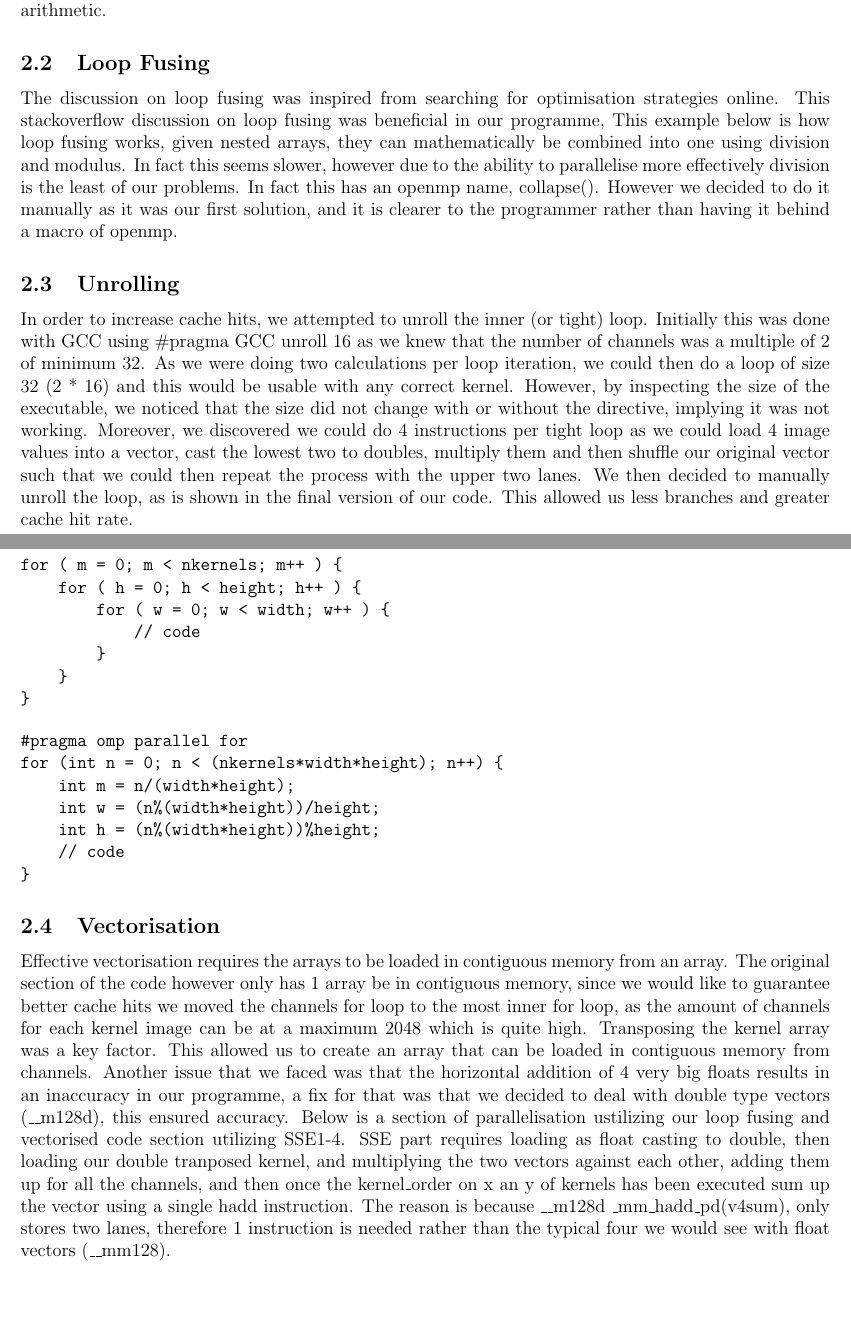
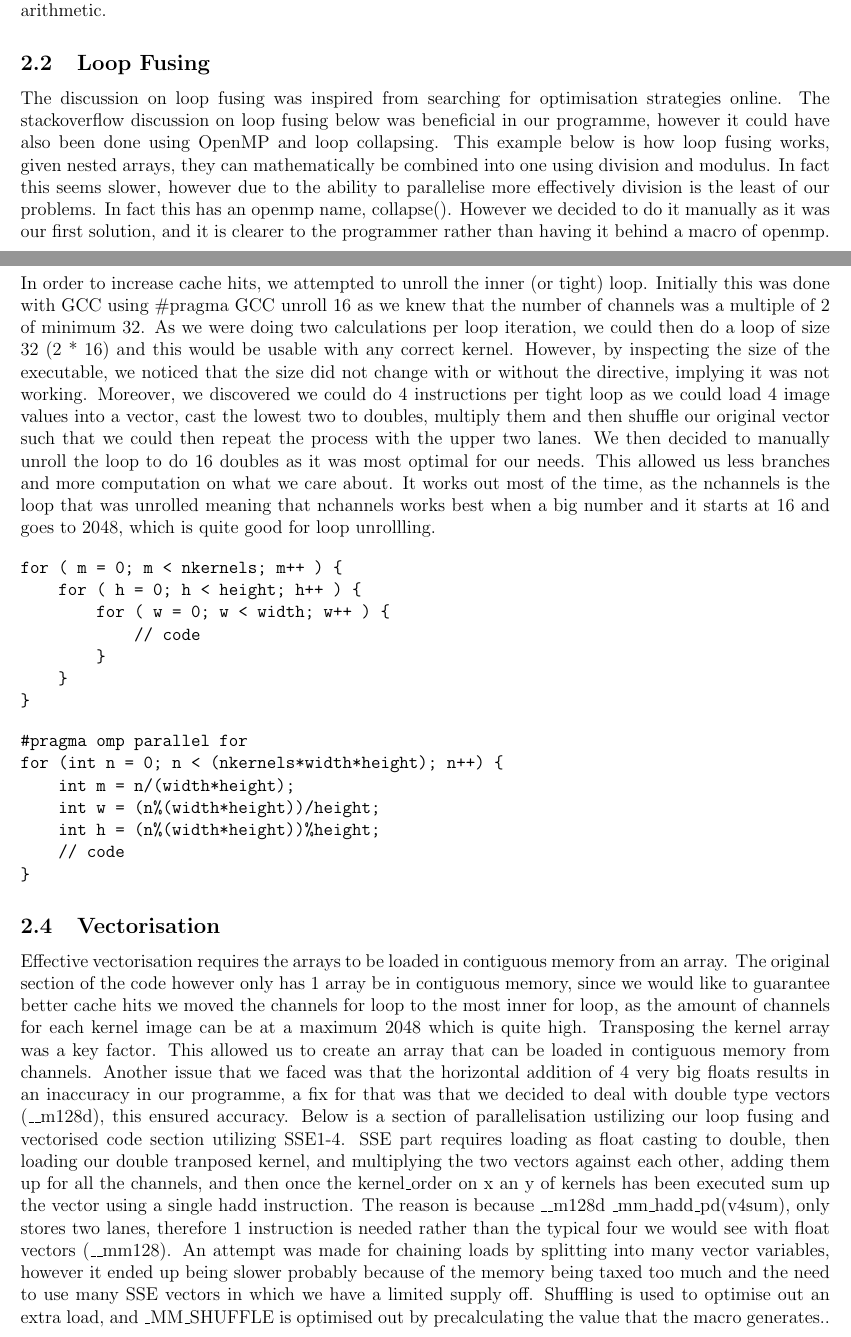
Before and after one commit to alexandersep/Parallel-Multi-Kernel-Convolution, a LaTeX document (tex/documentation.tex): two parts of pages 2 and 3 of 5 before the commit and two parts of pages 1 and 2 of 4 after it, joined at a grey line, cut so that both start at the same text, the shorter picture padded with empty space. Compiled offline with pdfLaTeX; a LaTeX package or settings file that is missing is left out.

Commit message:
Documentation updated

```diff
--- a/tex/documentation.tex
+++ b/tex/documentation.tex
@@ -15,7 +15,7 @@
     linktoc=all,     %set to all if you want both sections and subsections linked
 }
 
-\title{CSU33014 Lab 2: Parallel multichannel multikernel convolution}
+\title{CSU33014 Lab 2: Parallel Multichannel Multikernel Convolution}
 \author{Alexander Sepelenco 20335014, Niall Sauvage 20334203\\
   \small{Trinity College Dublin}
 }
@@ -51,12 +51,12 @@ This allowed us to minimise time spent waiting for memory accesses and minimise
 
 \subsection{Loop Fusing}
 The discussion on loop fusing was inspired from searching for optimisation strategies online.
-This stackoverflow discussion on loop fusing was beneficial in our programme,
-This example below is how loop fusing works, given nested arrays, they can mathematically be combined into
-one using division and modulus. In fact this seems slower, however due to the ability to parallelise more
-effectively division is the least of our problems. In fact this has an openmp name, collapse(). However
-we decided to do it manually as it was our first solution, and it is clearer to the programmer rather than
-having it behind a macro of openmp.
+The stackoverflow discussion on loop fusing below was beneficial in our programme, however it could
+have also been done using OpenMP and loop collapsing. This example below is how loop fusing works,
+given nested arrays, they can mathematically be combined into one using division and modulus.
+In fact this seems slower, however due to the ability to parallelise more effectively division is
+the least of our problems. In fact this has an openmp name, collapse(). However we decided to do it
+manually as it was our first solution, and it is clearer to the programmer rather than having it behind a macro of openmp.
 
 \subsection{Unrolling}
 In order to increase cache hits, we attempted to unroll the inner (or tight) loop. Initially this was done
@@ -65,6 +65,8 @@ As we were doing two calculations per loop iteration, we could then do a loop of
 be usable with any correct kernel. However, by inspecting the size of the executable, we noticed that the size did not change
 with or without the directive, implying it was not working. Moreover, we discovered we could do 4 instructions per tight loop
 as we could load 4 image values into a vector, cast the lowest two to doubles, multiply them and then shuffle our original vector
-such that we could then repeat the process with the upper two lanes. We then decided to manually unroll the loop, as is shown in
-the final version of our code. This allowed us less branches and greater cache hit rate.
+such that we could then repeat the process with the upper two lanes. We then decided to manually unroll the loop to do 16 doubles
+as it was most optimal for our needs. This allowed us less branches and more computation on what we care about. It works out most
+of the time, as the nchannels is the loop that was unrolled meaning that nchannels works best when a big number and it starts at
+16 and goes to 2048, which is quite good for loop unrollling.
 
@@ -103,7 +103,9 @@ SSE1-4. SSE part requires loading as float casting to double, then loading our d
 the two vectors against each other, adding them up for all the channels, and then once the kernel\_order on x an y of kernels
 has been executed sum up the vector using a single hadd instruction. The reason is because \_\_m128d \_mm\_hadd\_pd(v4sum), only
 stores two lanes, therefore 1 instruction is needed rather than the typical four we would see with float vectors (\_\_mm128).
-\newpage
+An attempt was made for chaining loads by splitting into many vector variables, however it ended up being slower probably because
+of the memory being taxed too much and the need to use many SSE vectors in which we have a limited supply off. Shuffling is
+used to optimise out an extra load, and \_MM\_SHUFFLE is optimised out by precalculating the value that the macro generates..
 \begin{verbatim}
 // Transpose Kernel
 #pragma omp parallel for // maybe this will numb the pain
@@ -123,3 +125,4 @@ for(int n = 0; n < (nkernels*nchannels*kernel_order); n++){
             (double) kernel[kernel_total_offset_precalc + y];
     }
 }
+#define SHUFFLE_MASK 0b1110
@@ -151,7 +150,7 @@ for(int n = 0; n < (nkernels*nchannels*kernel_order); n++){
             v4sum = _mm_add_pd(v4sum, product);
 
             c+=2;
-            //unrolled 8 times
+            //unrolled for 16 computations at a time
         }
     }
 }
```
Also changed, not shown: tex/documentation.pdf, tex/documentation.tex (25 more changed lines), 3 other files.
